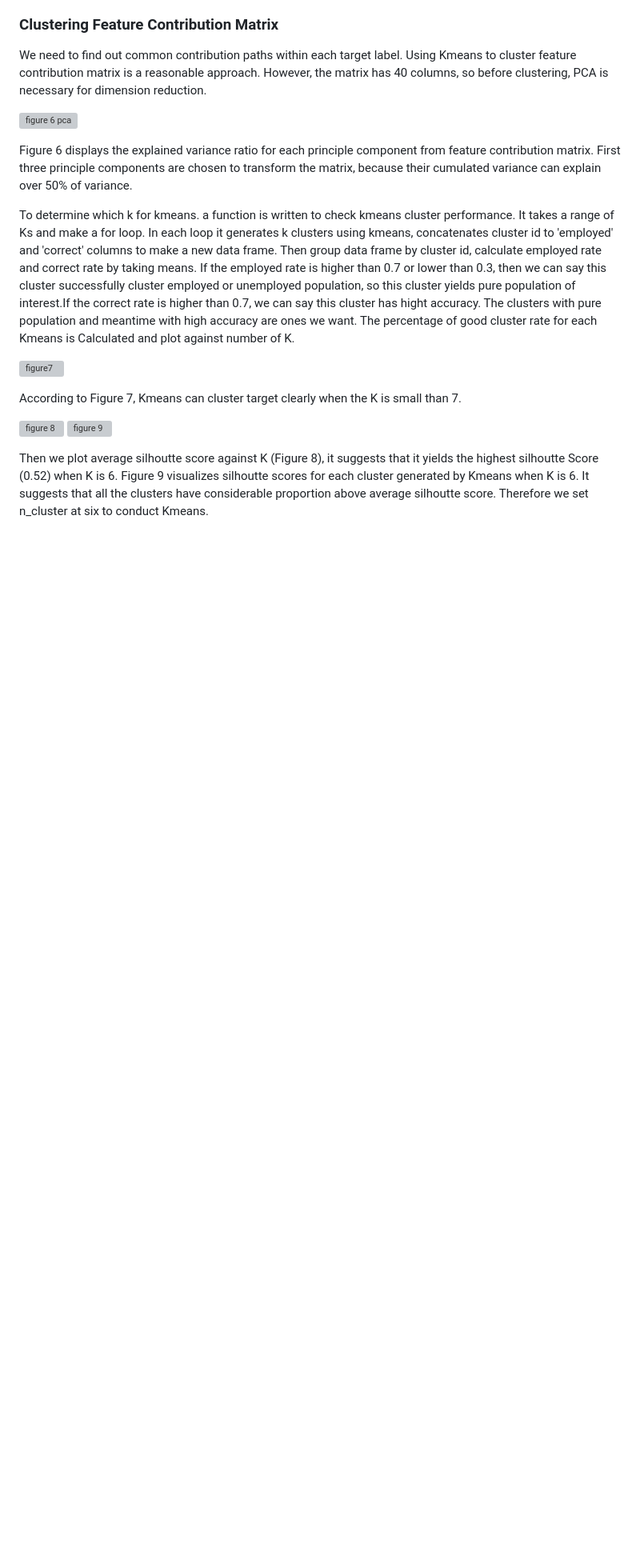
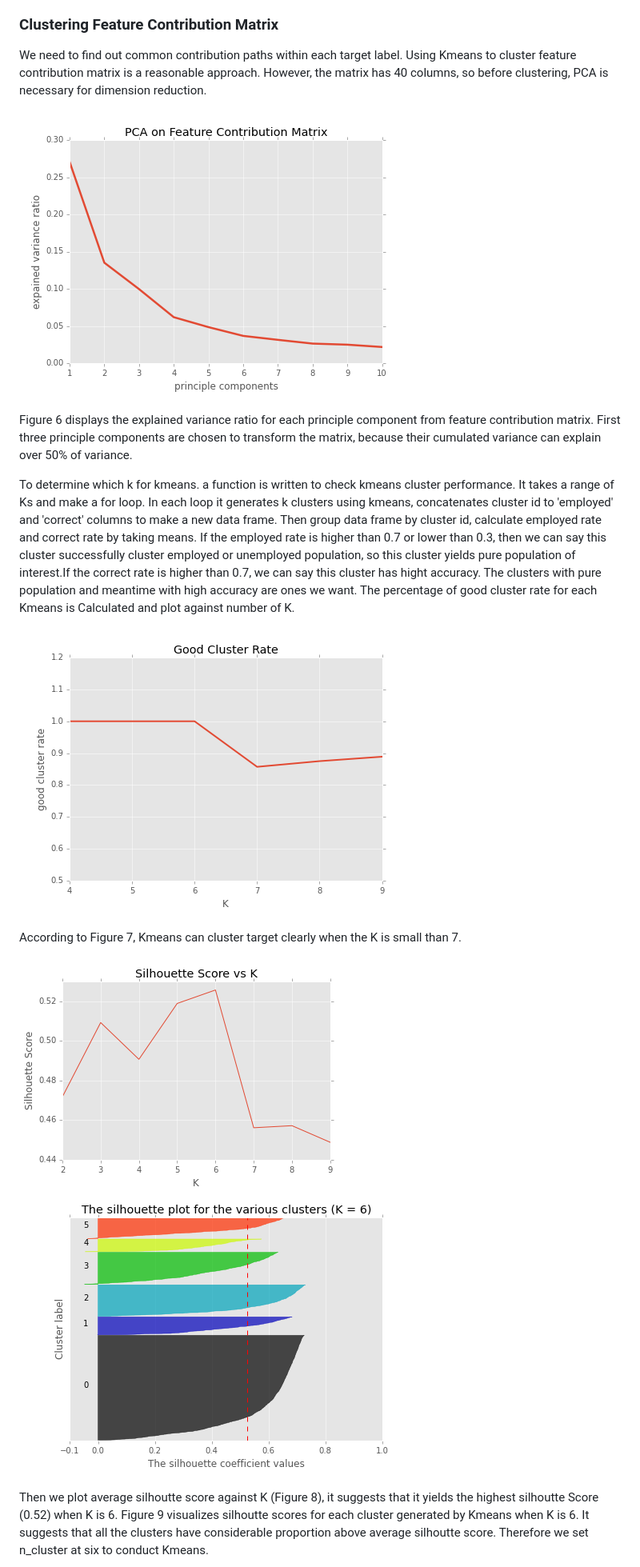
Before and after one commit to banjopickin/women_workforce, a Markdown page: README.md, the part around the change printed below. Shown: that part at 80% size. Rendered like a GitHub page; pictures changed too: imgs/readme_figs/cluster_plot.png (added), imgs/readme_figs/good_rate.png (added), imgs/readme_figs/pca.png (added); blank space fills up the shorter version; grey boxes are pictures that could not be loaded.

Commit message:
add figures on readme

```diff
--- a/README.md
+++ b/README.md
@@ -93,19 +91,19 @@ To interpret how features contribute to model's decision, let's take a look at f
 
 We need to find out common contribution paths within each target label. Using Kmeans to cluster feature contribution matrix is a reasonable approach. However, the matrix has 40 columns, so before clustering, PCA is necessary for dimension reduction.
 
-![figure 6 pca](imgs/figure6_pca.png)
+![figure 6 pca](imgs/readme_figs/pca.png)
 
 Figure 6 displays the explained variance ratio for each principle component from feature contribution matrix. First three principle components are chosen to transform the matrix, because their cumulated variance can explain over 50% of variance.
 
 To determine which k for kmeans. a function is written to check kmeans cluster performance. It takes a range of Ks and make a for loop. In each loop it generates k clusters using kmeans, concatenates cluster id to 'employed' and 'correct' columns to make a new data frame. Then group data frame by cluster id, calculate employed rate and correct rate by taking means.
 If the employed rate is higher than 0.7 or lower than 0.3, then we can say this cluster successfully cluster employed or unemployed population, so this cluster yields pure population of interest.If the correct rate is higher than 0.7, we can say this cluster has hight accuracy. The clusters with pure population and meantime with high accuracy are ones we want. The percentage of good cluster rate for each Kmeans is Calculated and plot against number of K.
 
-![figure7](imgs/figure7_good_rate.png)
+![figure7](imgs/readme_figs/good_rate.png)
 
 According to Figure 7, Kmeans can cluster target clearly when the K is small than 7.
 
-![figure 8](imgs/figure8_sil_K.png)
-![figure 9](imgs/figure9.png)
+![figure 8](imgs/readme_figs/sil_K.png)
+![figure 9](imgs/readme_figs/cluster_plot.png)
 
 Then we plot average silhoutte score against K (Figure 8), it suggests that it yields the highest silhoutte Score (0.52) when K is 6. Figure 9 visualizes silhoutte scores for each cluster generated by Kmeans when K is 6. It suggests that all the clusters have considerable proportion above average silhoutte score. Therefore we set n_cluster at six to conduct Kmeans.
 
```
Also changed, not shown: other parts of README.md (+1 -3 lines), imgs/readme_figs/fcdf.png (added), imgs/readme_figs/roc_curve.png, 3 other files.
